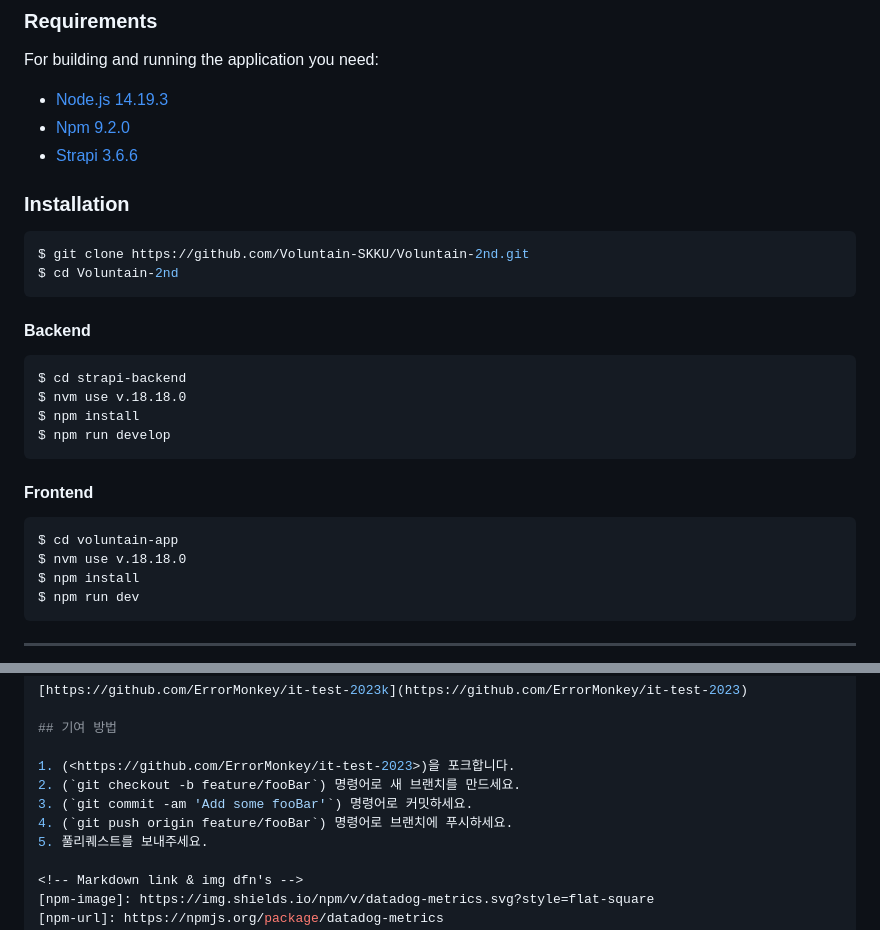
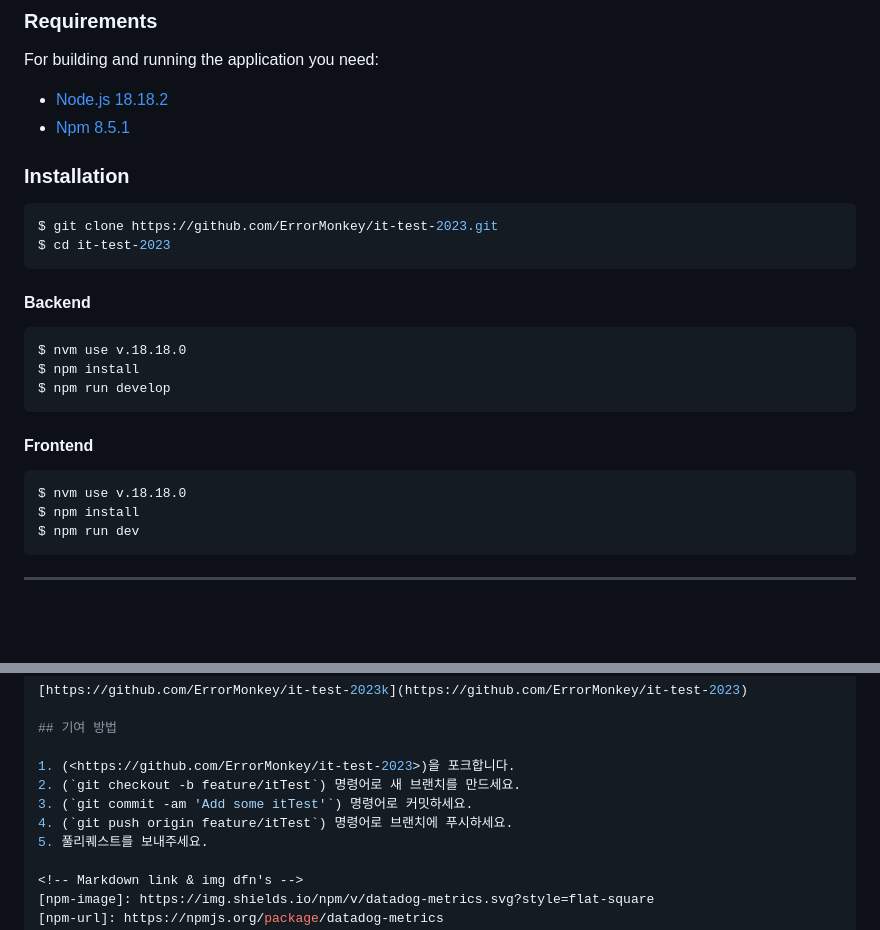
Before and after one commit to ErrorMonkey/it-test-2023, a Markdown page: README.md, 2 parts joined by grey strips. GitHub-like rendering; blank space fills up the shorter version.

````diff
--- a/README.md
+++ b/README.md
@@ -43,18 +43,16 @@
 ### Requirements
 For building and running the application you need:
 
-- [Node.js 14.19.3](https://nodejs.org/ca/blog/release/v14.19.3/)
-- [Npm 9.2.0](https://www.npmjs.com/package/npm/v/9.2.0)
-- [Strapi 3.6.6](https://www.npmjs.com/package/strapi/v/3.6.6)
+- [Node.js 18.18.2]([https://nodejs.org/ca/blog/release/v14.19.3/])
+- [Npm 8.5.1](https://www.npmjs.com/package/npm/v/8.5.1)
 
 ### Installation
 ``` bash
-$ git clone https://github.com/Voluntain-SKKU/Voluntain-2nd.git
-$ cd Voluntain-2nd
+$ git clone https://github.com/ErrorMonkey/it-test-2023.git
+$ cd it-test-2023
 ```
 #### Backend
 ```
-$ cd strapi-backend
 $ nvm use v.18.18.0
 $ npm install
 $ npm run develop
@@ -62,7 +60,6 @@ $ npm run develop
 
 #### Frontend
 ```
-$ cd voluntain-app
 $ nvm use v.18.18.0
 $ npm install
 $ npm run dev
@@ -127,9 +124,9 @@ $ npm run dev
 ## 기여 방법
 
 1. (<https://github.com/ErrorMonkey/it-test-2023>)을 포크합니다.
-2. (`git checkout -b feature/fooBar`) 명령어로 새 브랜치를 만드세요.
-3. (`git commit -am 'Add some fooBar'`) 명령어로 커밋하세요.
-4. (`git push origin feature/fooBar`) 명령어로 브랜치에 푸시하세요.
+2. (`git checkout -b feature/itTest`) 명령어로 새 브랜치를 만드세요.
+3. (`git commit -am 'Add some itTest'`) 명령어로 커밋하세요.
+4. (`git push origin feature/itTest`) 명령어로 브랜치에 푸시하세요.
 5. 풀리퀘스트를 보내주세요.
 
 <!-- Markdown link & img dfn's -->
````
Also changed, not shown: other parts of README.md (+1 -1 lines).
